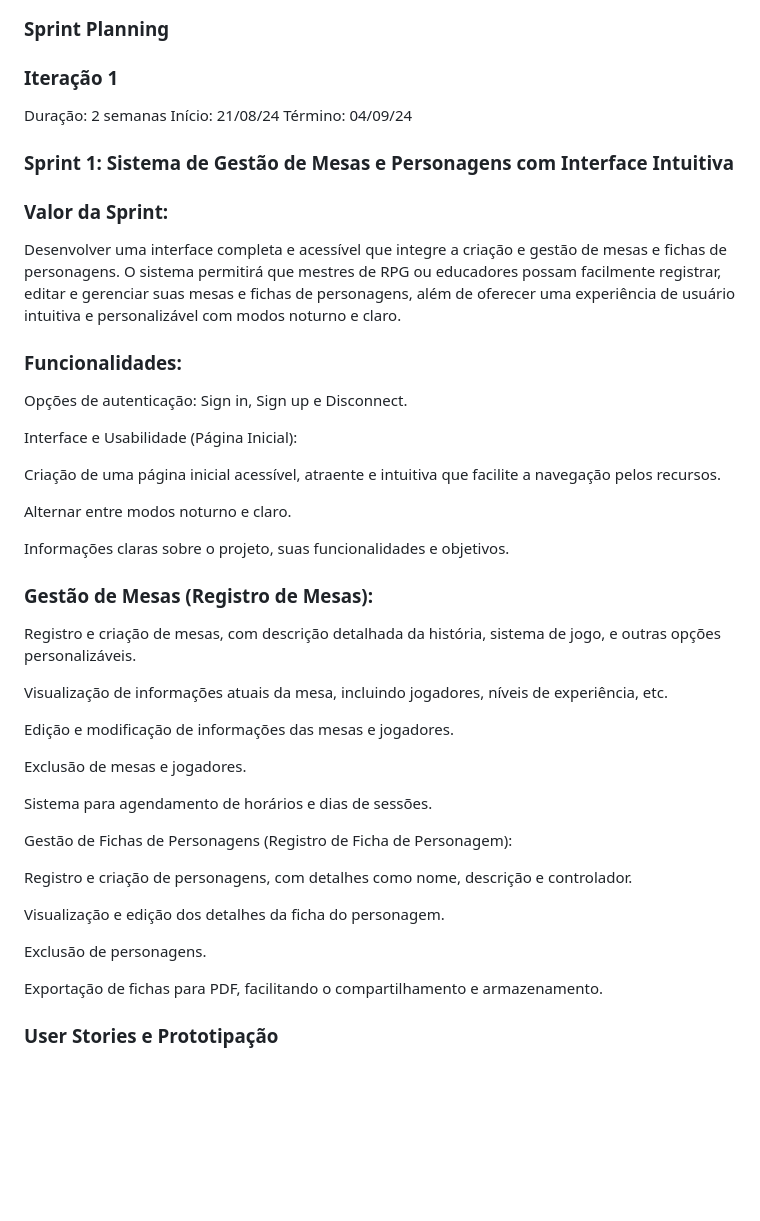
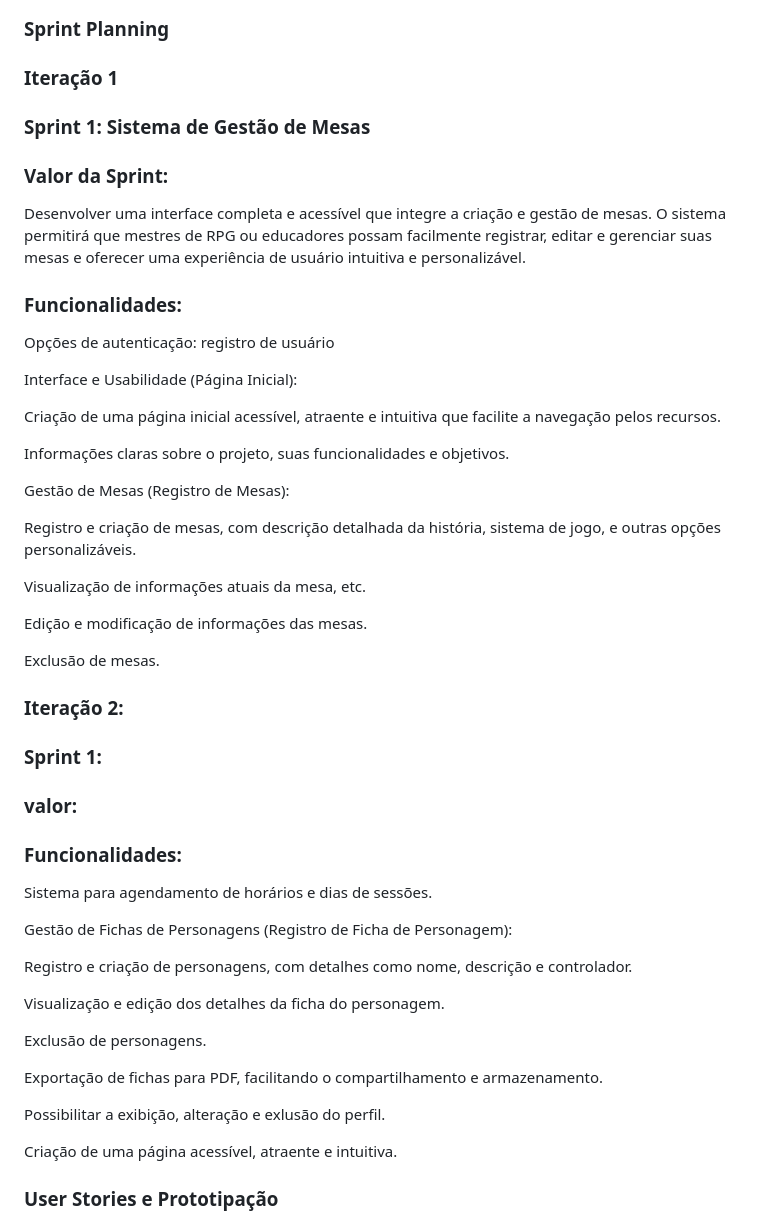
Before and after one commit to comatic0/tavola-redonda, a Markdown page: README.md, the part around the change. Drawn GitHub-style; blank space fills up the shorter version.

```diff
--- a/README.md
+++ b/README.md
@@ -78,38 +78,39 @@
 
 ### Sprint Planning
 ### Iteração 1
-Duração: 2 semanas
-Início: 21/08/24
-Término: 04/09/24
 
-### Sprint 1:  Sistema de Gestão de Mesas e Personagens com Interface Intuitiva
+### Sprint 1:  Sistema de Gestão de Mesas
 
 ### Valor da Sprint:
-Desenvolver uma interface completa e acessível que integre a criação e gestão de mesas e fichas de personagens. O sistema permitirá que mestres de RPG ou educadores possam facilmente registrar, editar e gerenciar suas mesas e fichas de personagens, além de oferecer uma experiência de usuário intuitiva e personalizável com modos noturno e claro.
+Desenvolver uma interface completa e acessível que integre a criação e gestão de mesas. O sistema permitirá que mestres de RPG ou educadores possam facilmente registrar, editar e gerenciar suas mesas e oferecer uma experiência de usuário intuitiva e personalizável.
 
 ### Funcionalidades:
 
-Opções de autenticação: Sign in, Sign up e Disconnect.
+Opções de autenticação: registro de usuário
 
 Interface e Usabilidade (Página Inicial):
 
 Criação de uma página inicial acessível, atraente e intuitiva que facilite a navegação pelos recursos.
 
-Alternar entre modos noturno e claro.
-
 Informações claras sobre o projeto, suas funcionalidades e objetivos.
 
-
-### Gestão de Mesas (Registro de Mesas):
+ Gestão de Mesas (Registro de Mesas):
 
 Registro e criação de mesas, com descrição detalhada da história, sistema de jogo, e outras opções personalizáveis.
 
-Visualização de informações atuais da mesa, incluindo jogadores, níveis de experiência, etc.
+Visualização de informações atuais da mesa, etc.
 
-Edição e modificação de informações das mesas e jogadores.
+Edição e modificação de informações das mesas.
 
-Exclusão de mesas e jogadores.
+Exclusão de mesas.
 
+### Iteração 2:
+
+### Sprint 1:
+
+### valor:
+
+### Funcionalidades:
 Sistema para agendamento de horários e dias de sessões.
 
 Gestão de Fichas de Personagens (Registro de Ficha de Personagem):
@@ -122,6 +123,10 @@ Exclusão de personagens.
 
 Exportação de fichas para PDF, facilitando o compartilhamento e armazenamento.
 
+Possibilitar a exibição, alteração e exlusão do perfil.
+
+Criação de uma página acessível, atraente e intuitiva.
+
 ### User Stories e Prototipação
 
 link do figma:
```
